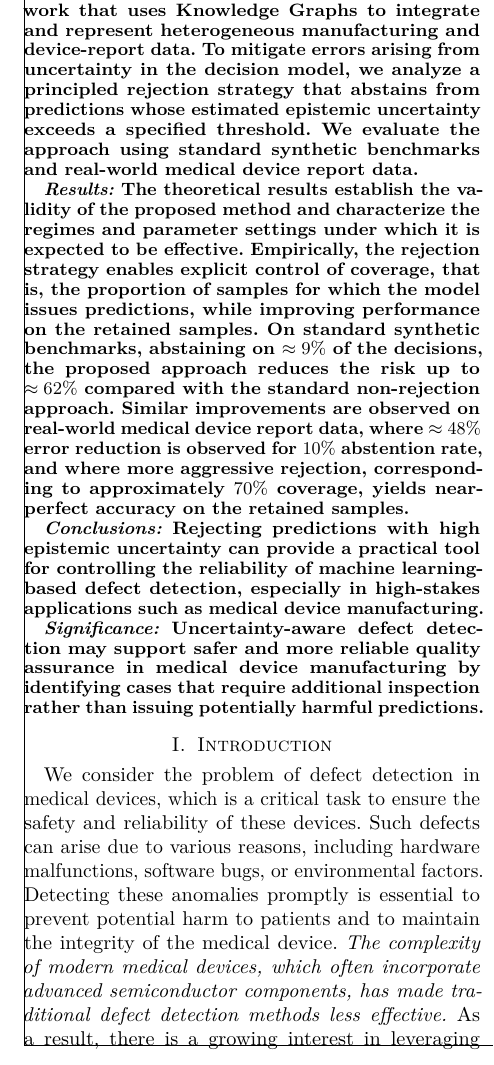
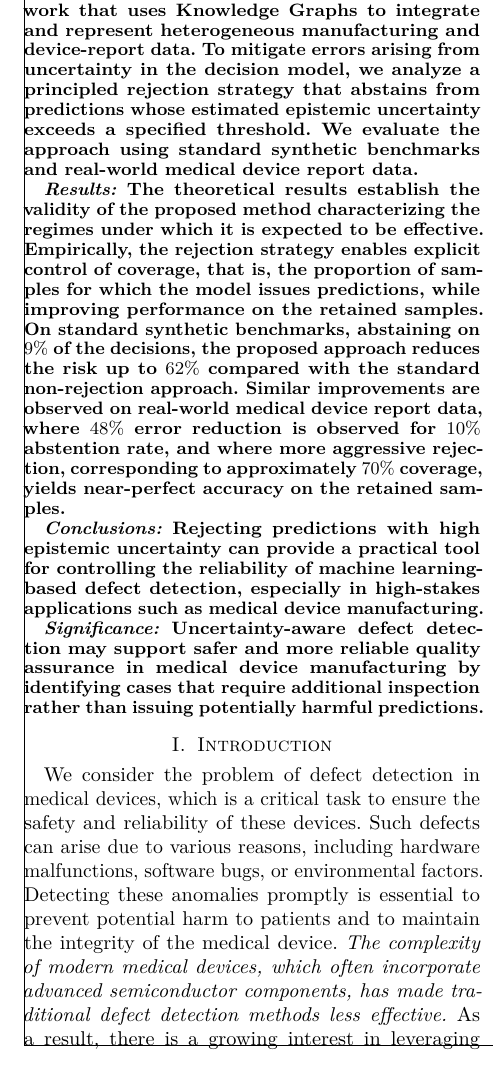
Before and after one commit to raham24/Epistemic-Uncertainty-Aware-Defect-Detection-for-Quality-Control-in-Medical-Device-Manufacturing, a LaTeX paper (tex/main.tex, which reads tex/tex_files/sections/abstract.tex): part of one column of page 1 of 17, cut so that both start at the same text. Compiled offline with pdfLaTeX.

Commit message:
added minor fixes

```diff
--- a/tex/tex_files/sections/abstract.tex
+++ b/tex/tex_files/sections/abstract.tex
@@ -2,7 +2,16 @@
 
 \textit{Methods:} We consider a \acrlong*{ml} framework that uses \acrlongpl*{kg} to integrate and represent heterogeneous manufacturing and device-report data. To mitigate errors arising from uncertainty in the decision model, we analyze a principled rejection strategy that abstains from predictions whose estimated epistemic uncertainty exceeds a specified threshold. We evaluate the approach using standard synthetic benchmarks and real-world medical device report data.
 
-\textit{Results:} The theoretical results establish the validity of the proposed method and characterize the regimes and parameter settings under which it is expected to be effective. Empirically, the rejection strategy enables explicit control of coverage, that is, the proportion of samples for which the model issues predictions, while improving performance on the retained samples. On standard synthetic benchmarks, abstaining on \(\approx 9\%\) of the decisions, the proposed approach reduces the risk up to \(\approx 62\%\) compared with the standard non-rejection approach. Similar improvements are observed on real-world medical device report data, where \(\approx 48\%\) error reduction is observed for \(10\%\) abstention rate, and where more aggressive rejection, corresponding to approximately \(70\%\) coverage, yields near-perfect accuracy on the retained samples.
+\textit{Results:} The theoretical results establish the validity of the proposed method characterizing the regimes
+%and parameter settings
+under which it is expected to be effective. Empirically, the rejection strategy enables explicit control of coverage, that is, the proportion of samples for which the model issues predictions, while improving performance on the retained samples. On standard synthetic benchmarks, abstaining on
+\(
+%\approx
+9\%\) of the decisions, the proposed approach reduces the risk up to \(
+% \approx
+62\%\) compared with the standard non-rejection approach. Similar improvements are observed on real-world medical device report data, where \(
+% \approx
+48\%\) error reduction is observed for \(10\%\) abstention rate, and where more aggressive rejection, corresponding to approximately \(70\%\) coverage, yields near-perfect accuracy on the retained samples.
 
 \textit{Conclusions:} Rejecting predictions with high epistemic uncertainty can provide a practical tool for controlling the reliability of \acrlong*{ml}-based defect detection, especially in high-stakes applications such as medical device manufacturing.
 
```
Also changed, not shown: IEEE_TBME/generic-color.tex (+4 -3 lines).
